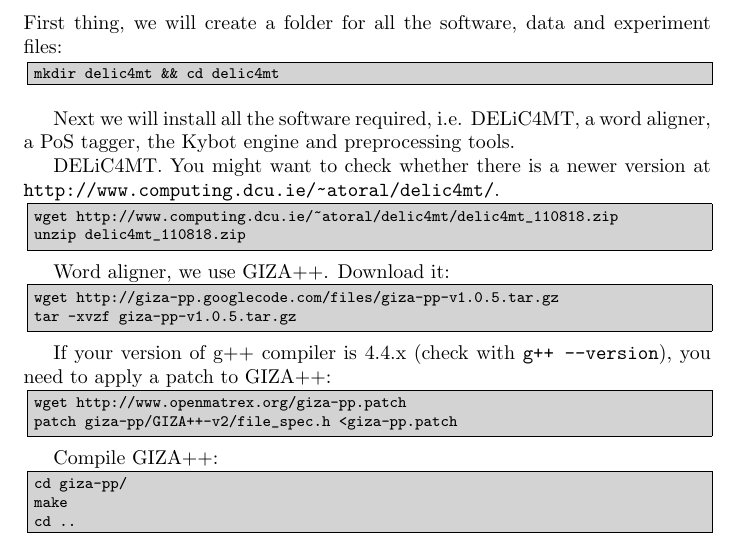
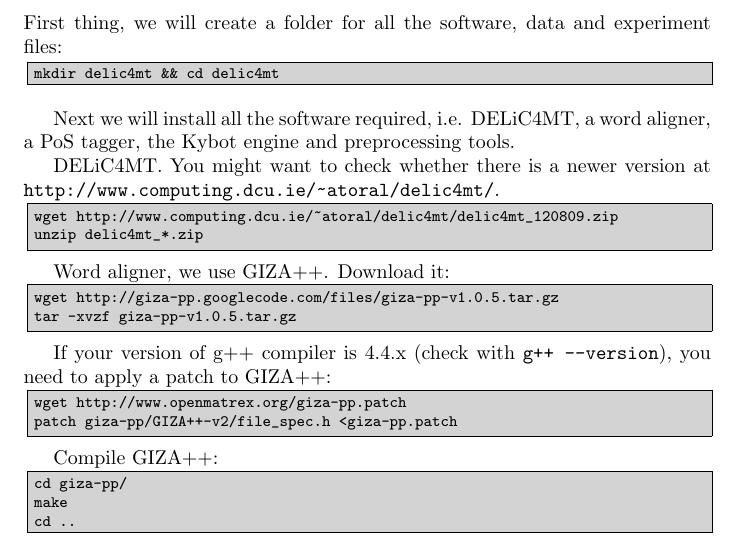
Before and after one commit to antot/DELiC4MT, a LaTeX document (doc/tutorial/delic4mt_tutorial.tex): part of page 1 of 5, cut so that both start at the same text. Compiled offline with pdfLaTeX.

Commit message:
modified:   delic4mt_tutorial.pdf 	modified:   delic4mt_tutorial.tex

```diff
--- a/doc/tutorial/delic4mt_tutorial.tex
+++ b/doc/tutorial/delic4mt_tutorial.tex
@@ -60,8 +60,8 @@
 
 {\footnotesize
 \begin{verbcode}
-wget http://www.computing.dcu.ie/~atoral/delic4mt/delic4mt_110818.zip
-unzip delic4mt_110818.zip
+wget http://www.computing.dcu.ie/~atoral/delic4mt/delic4mt_120809.zip
+unzip delic4mt_*.zip
 \end{verbcode}
 }
 
```
Also changed, not shown: doc/tutorial/delic4mt_tutorial.pdf, doc/tutorial/delic4mt_tutorial.tex (2 more changed lines).
